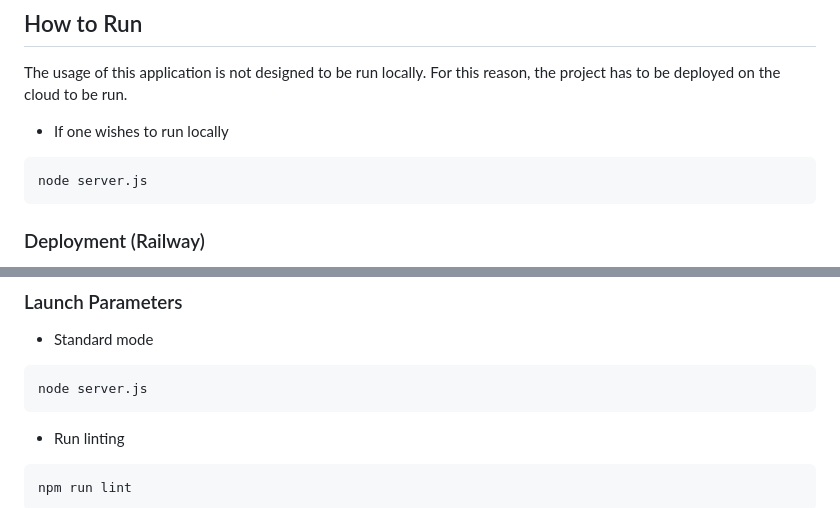
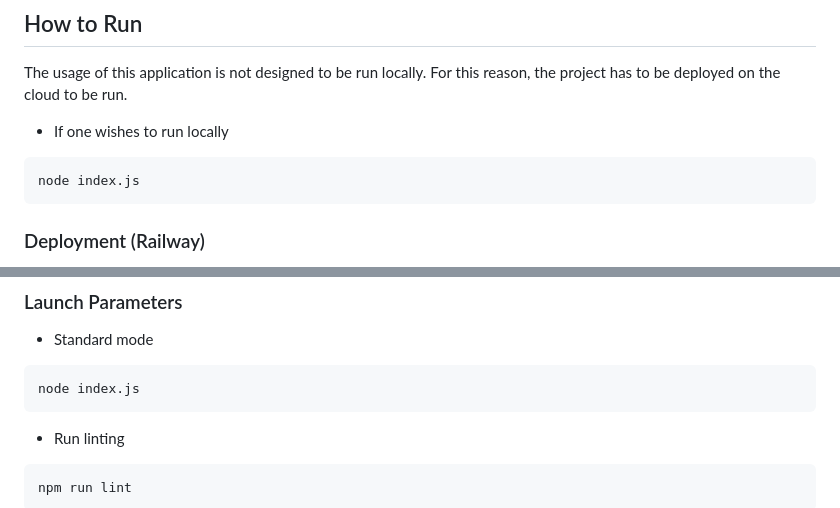
Before and after one commit to gchatzopoulosCC/battlesnake, a Markdown page: README.md, 2 parts joined by grey strips. GitHub-like rendering.

Commit message:
fix(README): Change the command 'node server.js' to 'node index.js' to all places in the README

````diff
--- a/README.md
+++ b/README.md
@@ -117,7 +117,7 @@ The usage of this application is not designed to be run locally. For this reason
 - If one wishes to run locally
 
 ```bash
-node server.js
+node index.js
 ```
 
 ### Deployment (Railway)
@@ -168,7 +168,7 @@ The project includes several configuration files that control code style, lintin
 - Standard mode
 
 ```bash
-node server.js
+node index.js
 ```
 
 - Run linting
````
